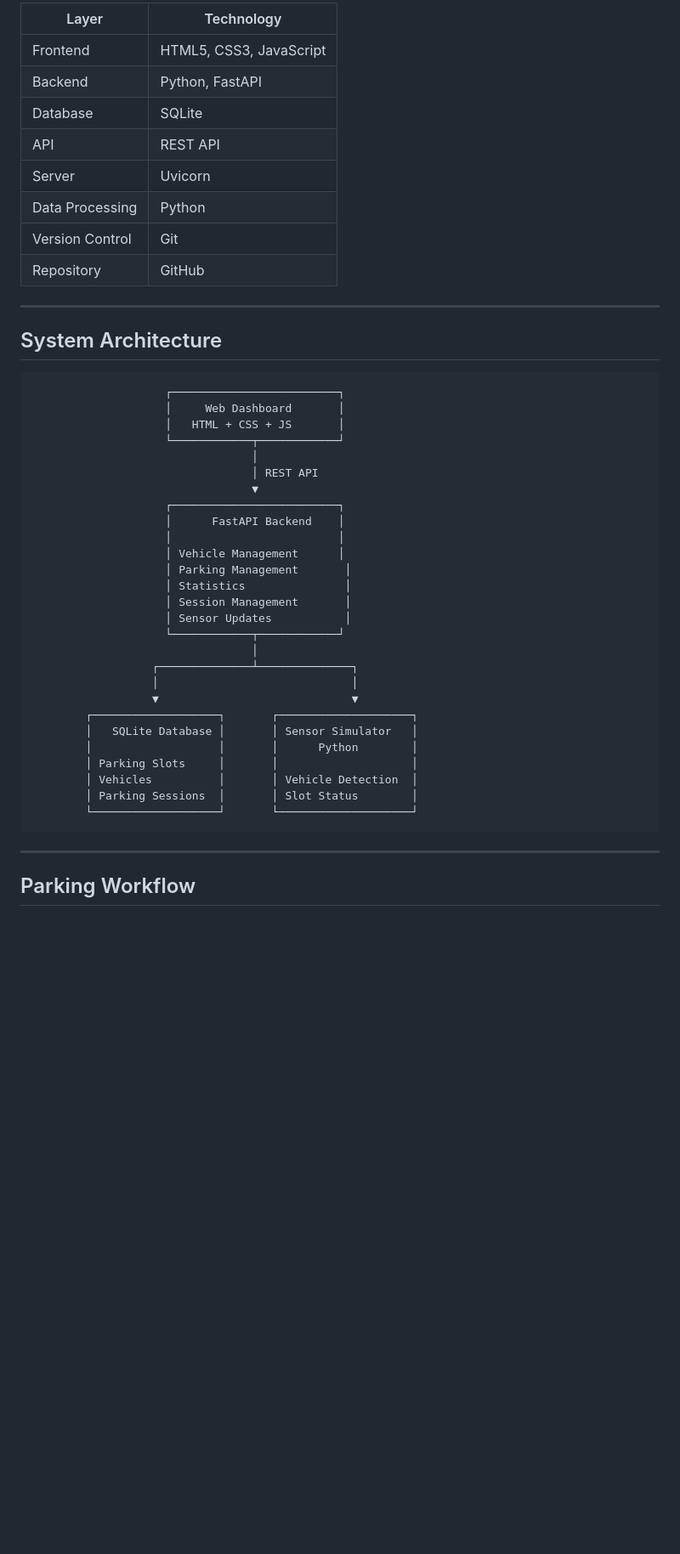
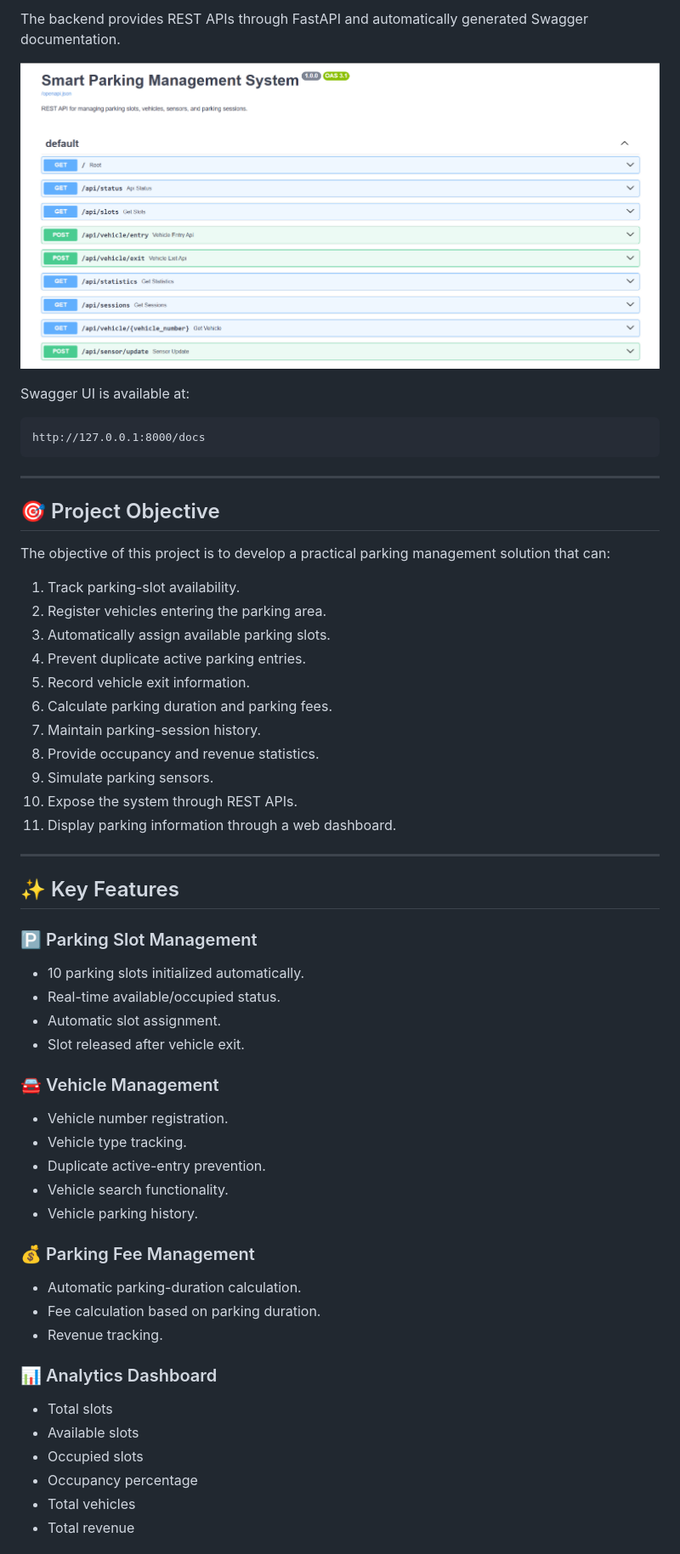
Before and after one commit to kaditya6319-coder/Smart-Parking-Management-System, a Markdown page: README.md, the part around one of its changes. Shown at 85% size. Rendered like a GitHub page; blank space fills up the shorter version.

````diff
--- a/README.md
+++ b/README.md
@@ -74,49 +28,63 @@ The simulated sensor updates the slot status between:
 
-| Layer           | Technology              |
-| --------------- | ----------------------- |
-| Frontend        | HTML5, CSS3, JavaScript |
-| Backend         | Python, FastAPI         |
-| Database        | SQLite                  |
-| API             | REST API                |
-| Server          | Uvicorn                 |
-| Data Processing | Python                  |
-| Version Control | Git                     |
-| Repository      | GitHub                  |
+The backend provides REST APIs through FastAPI and automatically generated Swagger documentation.
 
----
+![FastAPI Documentation](screenshots/api-docs.png)
 
-## System Architecture
+Swagger UI is available at:
 
 ```text
-                    ┌─────────────────────────┐
-                    │     Web Dashboard       │
-                    │   HTML + CSS + JS       │
-                    └────────────┬────────────┘
-                                 │
-                                 │ REST API
-                                 ▼
-                    ┌─────────────────────────┐
-                    │      FastAPI Backend    │
-                    │                         │
-                    │ Vehicle Management      │
-                    │ Parking Management       │
-                    │ Statistics               │
-                    │ Session Management       │
-                    │ Sensor Updates           │
-                    └────────────┬────────────┘
-                                 │
-                  ┌──────────────┴──────────────┐
-                  │                             │
-                  ▼                             ▼
-        ┌───────────────────┐       ┌────────────────────┐
-        │   SQLite Database │       │ Sensor Simulator   │
-        │                   │       │      Python        │
-        │ Parking Slots     │       │                    │
-        │ Vehicles          │       │ Vehicle Detection  │
-        │ Parking Sessions  │       │ Slot Status        │
-        └───────────────────┘       └────────────────────┘
+http://127.0.0.1:8000/docs
 ```
 
 ---
 
-## Parking Workflow
+## 🎯 Project Objective
+
+The objective of this project is to develop a practical parking management solution that can:
+
+1. Track parking-slot availability.
+2. Register vehicles entering the parking area.
+3. Automatically assign available parking slots.
+4. Prevent duplicate active parking entries.
+5. Record vehicle exit information.
+6. Calculate parking duration and parking fees.
+7. Maintain parking-session history.
+8. Provide occupancy and revenue statistics.
+9. Simulate parking sensors.
+10. Expose the system through REST APIs.
+11. Display parking information through a web dashboard.
+
+---
+
+## ✨ Key Features
+
+### 🅿️ Parking Slot Management
+
+* 10 parking slots initialized automatically.
+* Real-time available/occupied status.
+* Automatic slot assignment.
+* Slot released after vehicle exit.
+
+### 🚘 Vehicle Management
+
+* Vehicle number registration.
+* Vehicle type tracking.
+* Duplicate active-entry prevention.
+* Vehicle search functionality.
+* Vehicle parking history.
+
+### 💰 Parking Fee Management
+
+* Automatic parking-duration calculation.
+* Fee calculation based on parking duration.
+* Revenue tracking.
+
+### 📊 Analytics Dashboard
+
+* Total slots
+* Available slots
+* Occupied slots
+* Occupancy percentage
+* Total vehicles
+* Total revenue
+
````
Also changed, not shown: other parts of README.md (+233 -277 lines).
